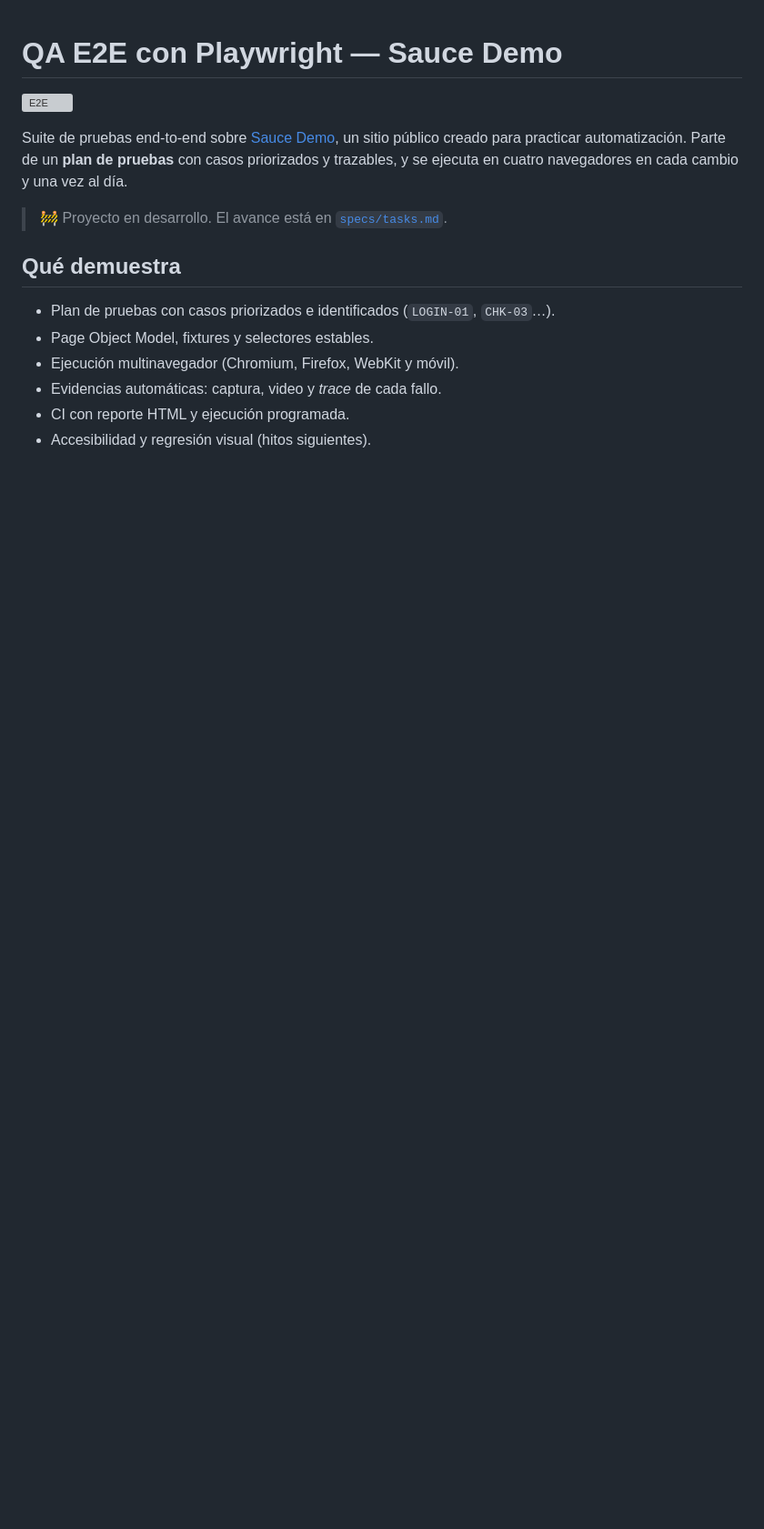
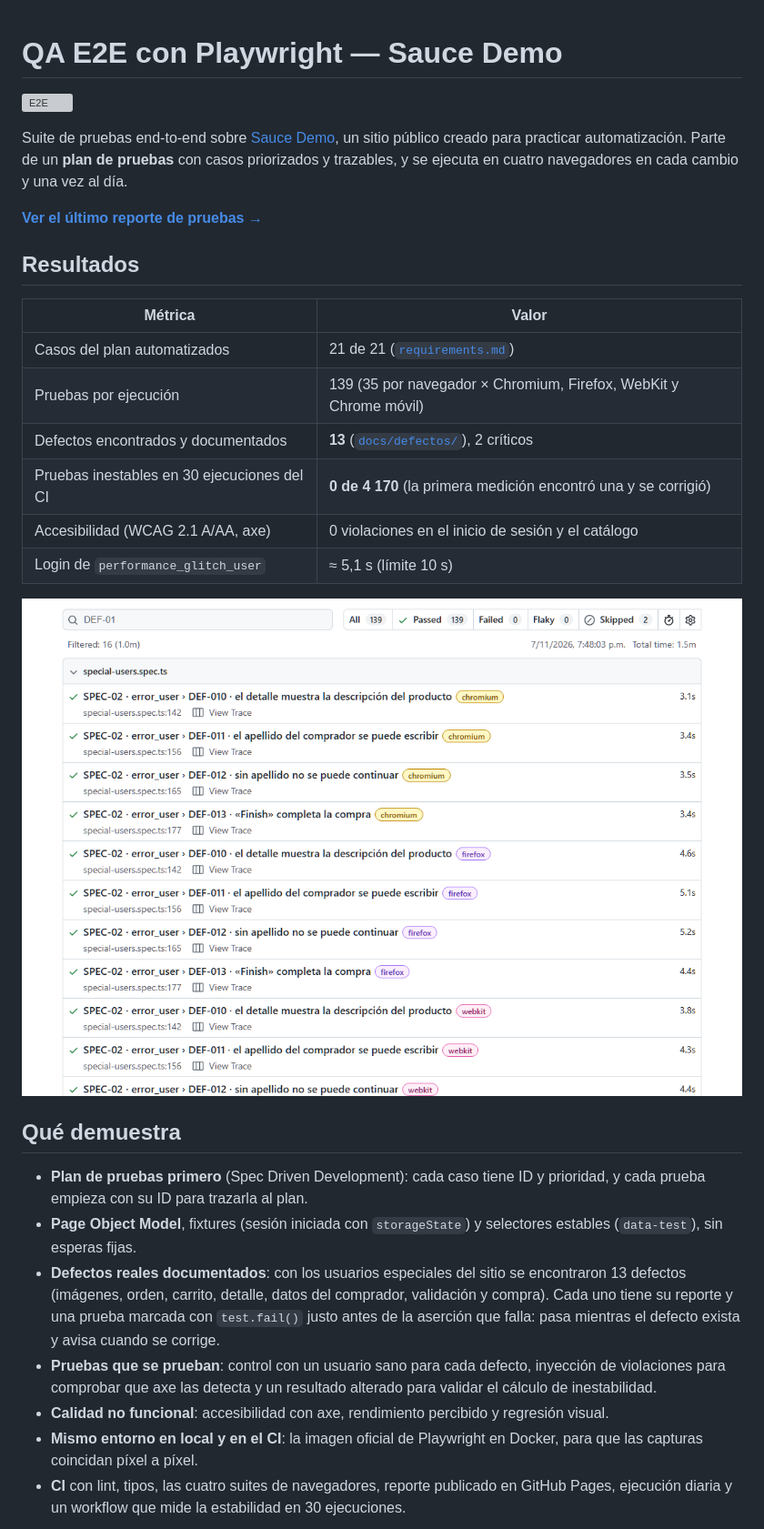
Before and after one commit to rolandocesar-prog-dev/qa-e2e-playwright, a Markdown page: README.md, the part around one of its changes. Shown at 91% size. Rendered like a GitHub page; pictures changed too: docs/img/reporte-resumen.png (added); blank space fills up the shorter version; grey boxes are pictures that could not be loaded.

Commit message:
docs: README final con resultados, capturas del reporte y aprendizajes

```diff
--- a/README.md
+++ b/README.md
@@ -3,16 +3,40 @@
 [![E2E](https://github.com/rolandocesar-prog-dev/qa-e2e-playwright/actions/workflows/ci.yml/badge.svg)](https://github.com/rolandocesar-prog-dev/qa-e2e-playwright/actions/workflows/ci.yml)
 
 Suite de pruebas end-to-end sobre [Sauce Demo](https://www.saucedemo.com), un sitio público creado
-para practicar automatización. Parte de un **plan de pruebas** con casos priorizados y trazables,
-y se ejecuta en cuatro navegadores en cada cambio y una vez al día.
+para practicar automatización. Parte de un **plan de pruebas** con casos priorizados y trazables, y
+se ejecuta en cuatro navegadores en cada cambio y una vez al día.
 
-> 🚧 Proyecto en desarrollo. El avance está en [`specs/tasks.md`](./specs/tasks.md).
+**[Ver el último reporte de pruebas →](https://rolandocesar-prog-dev.github.io/qa-e2e-playwright/)**
+
+## Resultados
+
+| Métrica                                     | Valor                                                              |
+| ------------------------------------------- | ------------------------------------------------------------------ |
+| Casos del plan automatizados                | 21 de 21 ([`requirements.md`](./specs/requirements.md))            |
+| Pruebas por ejecución                       | 139 (35 por navegador × Chromium, Firefox, WebKit y Chrome móvil)  |
+| Defectos encontrados y documentados         | **13** ([`docs/defectos/`](./docs/defectos/README.md)), 2 críticos |
+| Pruebas inestables en 30 ejecuciones del CI | **0 de 4 170** (la primera medición encontró una y se corrigió)    |
+| Accesibilidad (WCAG 2.1 A/AA, axe)          | 0 violaciones en el inicio de sesión y el catálogo                 |
+| Login de `performance_glitch_user`          | ≈ 5,1 s (límite 10 s)                                              |
+
+![Reporte de Playwright: defectos de error_user en los cuatro navegadores](./docs/img/reporte-resumen.png)
 
 ## Qué demuestra
 
-- Plan de pruebas con casos priorizados e identificados (`LOGIN-01`, `CHK-03`…).
-- Page Object Model, fixtures y selectores estables.
-- Ejecución multinavegador (Chromium, Firefox, WebKit y móvil).
-- Evidencias automáticas: captura, video y _trace_ de cada fallo.
-- CI con reporte HTML y ejecución programada.
-- Accesibilidad y regresión visual (hitos siguientes).
+- **Plan de pruebas primero** (Spec Driven Development): cada caso tiene ID y prioridad, y cada
+  prueba empieza con su ID para trazarla al plan.
+- **Page Object Model**, fixtures (sesión iniciada con `storageState`) y selectores estables
+  (`data-test`), sin esperas fijas.
+- **Defectos reales documentados**: con los usuarios especiales del sitio se encontraron 13
+  defectos (imágenes, orden, carrito, detalle, datos del comprador, validación y compra). Cada uno
+  tiene su reporte y una prueba marcada con `test.fail()` justo antes de la aserción que falla:
+  pasa mientras el defecto exista y avisa cuando se corrige.
+- **Pruebas que se prueban**: control con un usuario sano para cada defecto, inyección de
+  violaciones para comprobar que axe las detecta y un resultado alterado para validar el cálculo
+  de inestabilidad.
+- **Calidad no funcional**: accesibilidad con axe, rendimiento percibido y regresión visual.
+- **Mismo entorno en local y en el CI**: la imagen oficial de Playwright en Docker, para que las
+  capturas coincidan píxel a píxel.
+- **CI** con lint, tipos, las cuatro suites de navegadores, reporte publicado en GitHub Pages,
+  ejecución diaria y un workflow que mide la estabilidad en 30 ejecuciones.
+
```
Also changed, not shown: other parts of README.md (+17 -2 lines), specs/tasks.md (+1 -1 lines), docs/img/reporte-defecto.png (added).
